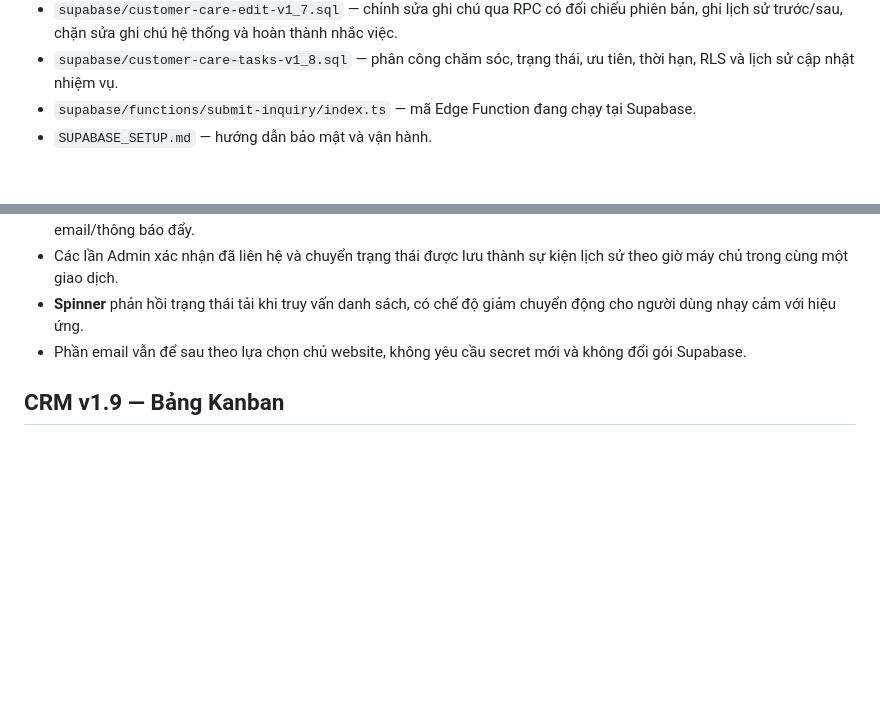
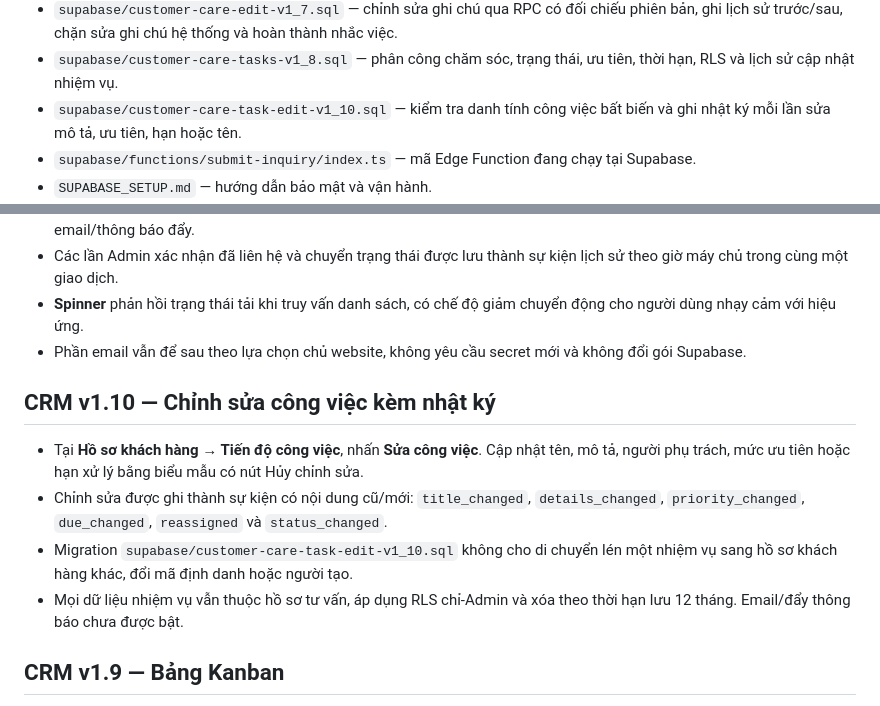
Before and after one commit to infiniti-money/Web-Design, a Markdown page: README.md, 2 parts joined by grey strips. Rendered like a GitHub page; blank space fills up the shorter version.

Commit message:
docs: task editing, immutable ownership, audit history and privacy

```diff
--- a/README.md
+++ b/README.md
@@ -29,6 +29,7 @@ Website nội thất tiếng Việt, responsive, kết nối Supabase và GitHub
 - `supabase/customer-care-audit-v1_6.sql` — tự ghi lịch sử khi liên hệ thật/chuyển trạng thái trên máy chủ.
 - `supabase/customer-care-edit-v1_7.sql` — chỉnh sửa ghi chú qua RPC có đối chiếu phiên bản, ghi lịch sử trước/sau, chặn sửa ghi chú hệ thống và hoàn thành nhắc việc.
 - `supabase/customer-care-tasks-v1_8.sql` — phân công chăm sóc, trạng thái, ưu tiên, thời hạn, RLS và lịch sử cập nhật nhiệm vụ.
+- `supabase/customer-care-task-edit-v1_10.sql` — kiểm tra danh tính công việc bất biến và ghi nhật ký mỗi lần sửa mô tả, ưu tiên, hạn hoặc tên.
 - `supabase/functions/submit-inquiry/index.ts` — mã Edge Function đang chạy tại Supabase.
 - `SUPABASE_SETUP.md` — hướng dẫn bảo mật và vận hành.
 - `privacy.html` — chính sách quyền riêng tư: đơn vị Tân Design, địa chỉ chủ website cung cấp và email tiếp nhận `infinitimoney@icloud.com`; chưa có xác minh đăng ký pháp lý, đã cấu hình giữ dữ liệu 12 tháng.
@@ -52,6 +53,13 @@ GitHub Actions cũng chạy bài kiểm thử API, trình duyệt Chromium và t
 - Các lần Admin xác nhận đã liên hệ và chuyển trạng thái được lưu thành sự kiện lịch sử theo giờ máy chủ trong cùng một giao dịch.
 - **Spinner** phản hồi trạng thái tải khi truy vấn danh sách, có chế độ giảm chuyển động cho người dùng nhạy cảm với hiệu ứng.
 - Phần email vẫn để sau theo lựa chọn chủ website, không yêu cầu secret mới và không đổi gói Supabase.
+
+## CRM v1.10 — Chỉnh sửa công việc kèm nhật ký
+
+- Tại **Hồ sơ khách hàng → Tiến độ công việc**, nhấn **Sửa công việc**. Cập nhật tên, mô tả, người phụ trách, mức ưu tiên hoặc hạn xử lý bằng biểu mẫu có nút Hủy chỉnh sửa.
+- Chỉnh sửa được ghi thành sự kiện có nội dung cũ/mới: `title_changed`, `details_changed`, `priority_changed`, `due_changed`, `reassigned` và `status_changed`.
+- Migration `supabase/customer-care-task-edit-v1_10.sql` không cho di chuyển lén một nhiệm vụ sang hồ sơ khách hàng khác, đổi mã định danh hoặc người tạo.
+- Mọi dữ liệu nhiệm vụ vẫn thuộc hồ sơ tư vấn, áp dụng RLS chỉ-Admin và xóa theo thời hạn lưu 12 tháng. Email/đẩy thông báo chưa được bật.
 
 ## CRM v1.9 — Bảng Kanban
 
```
